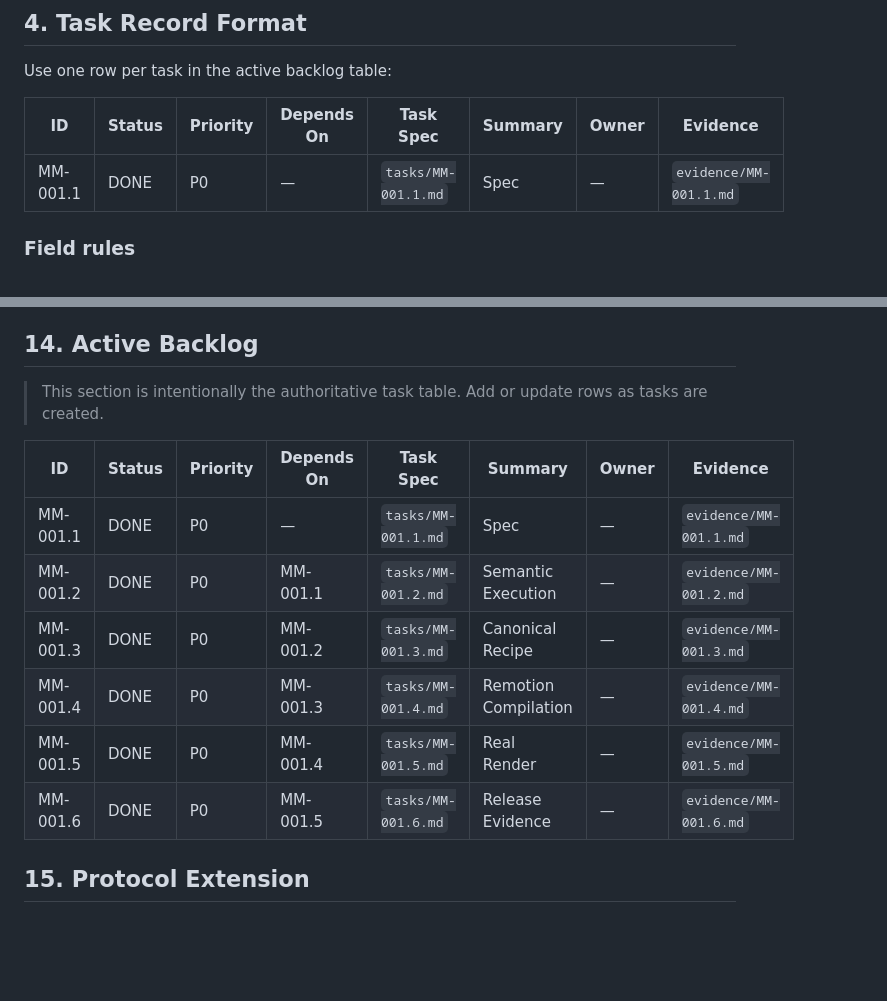
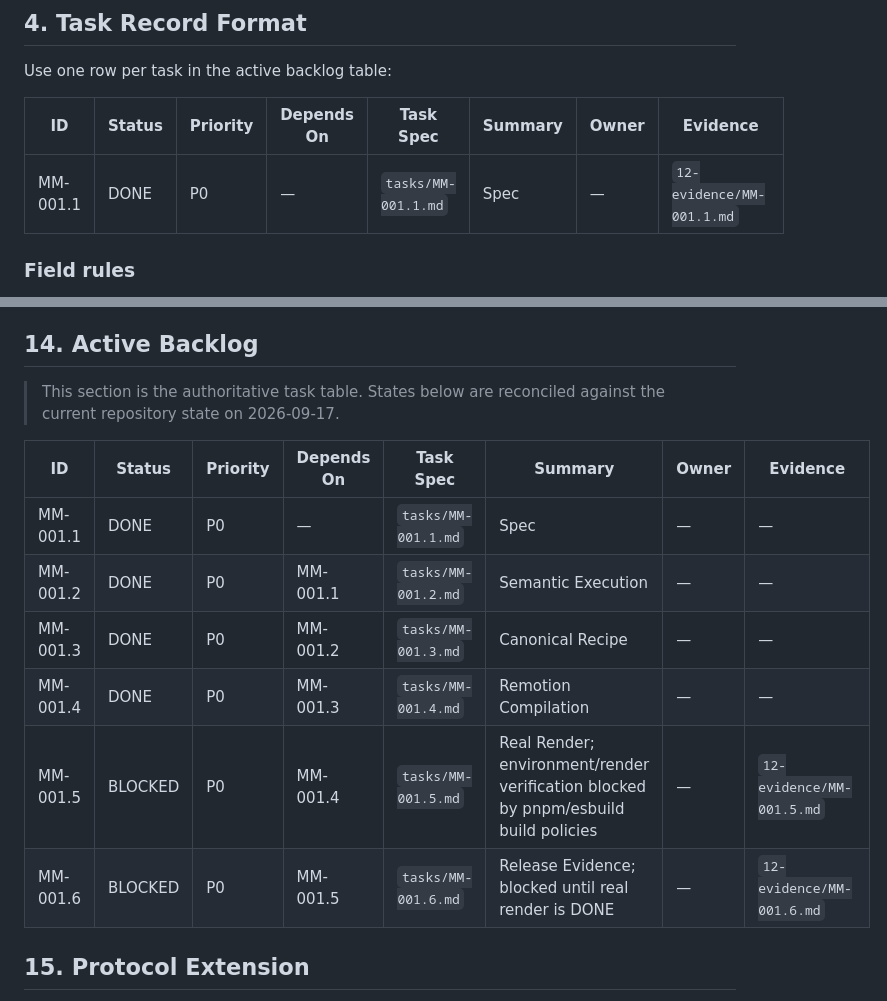
Before and after one commit to virachai/edu-nano-games, a Markdown page: docs/BACKLOG.md, 2 parts joined by grey strips. GitHub-like rendering; blank space fills up the shorter version.

Commit message:
docs(mm-001.5): record real render verification evidence and backlog state as blocked

```diff
--- a/docs/BACKLOG.md
+++ b/docs/BACKLOG.md
@@ -63,7 +63,7 @@ Use one row per task in the active backlog table:
 
 | ID | Status | Priority | Depends On | Task Spec | Summary | Owner | Evidence |
 |---|---|---|---|---|---|---|---|
-| MM-001.1 | DONE | P0 | — | `tasks/MM-001.1.md` | Spec | — | `evidence/MM-001.1.md` |
+| MM-001.1 | DONE | P0 | — | `tasks/MM-001.1.md` | Spec | — | `12-evidence/MM-001.1.md` |
 
 ### Field rules
 
@@ -234,16 +234,16 @@ The exact current state of each task must be kept in the active task records rat
 
 ## 14. Active Backlog
 
-> This section is intentionally the authoritative task table. Add or update rows as tasks are created.
+> This section is the authoritative task table. States below are reconciled against the current repository state on 2026-09-17.
 
 | ID | Status | Priority | Depends On | Task Spec | Summary | Owner | Evidence |
 |---|---|---|---|---|---|---|---|
-| MM-001.1 | DONE | P0 | — | `tasks/MM-001.1.md` | Spec | — | `evidence/MM-001.1.md` |
-| MM-001.2 | DONE | P0 | MM-001.1 | `tasks/MM-001.2.md` | Semantic Execution | — | `evidence/MM-001.2.md` |
-| MM-001.3 | DONE | P0 | MM-001.2 | `tasks/MM-001.3.md` | Canonical Recipe | — | `evidence/MM-001.3.md` |
-| MM-001.4 | DONE | P0 | MM-001.3 | `tasks/MM-001.4.md` | Remotion Compilation | — | `evidence/MM-001.4.md` |
-| MM-001.5 | DONE | P0 | MM-001.4 | `tasks/MM-001.5.md` | Real Render | — | `evidence/MM-001.5.md` |
-| MM-001.6 | DONE | P0 | MM-001.5 | `tasks/MM-001.6.md` | Release Evidence | — | `evidence/MM-001.6.md` |
+| MM-001.1 | DONE | P0 | — | `tasks/MM-001.1.md` | Spec | — | — |
+| MM-001.2 | DONE | P0 | MM-001.1 | `tasks/MM-001.2.md` | Semantic Execution | — | — |
+| MM-001.3 | DONE | P0 | MM-001.2 | `tasks/MM-001.3.md` | Canonical Recipe | — | — |
+| MM-001.4 | DONE | P0 | MM-001.3 | `tasks/MM-001.4.md` | Remotion Compilation | — | — |
+| MM-001.5 | BLOCKED | P0 | MM-001.4 | `tasks/MM-001.5.md` | Real Render; environment/render verification blocked by pnpm/esbuild build policies | — | `12-evidence/MM-001.5.md` |
+| MM-001.6 | BLOCKED | P0 | MM-001.5 | `tasks/MM-001.6.md` | Release Evidence; blocked until real render is DONE | — | `12-evidence/MM-001.6.md` |
 
 ## 15. Protocol Extension
 
```
Also changed, not shown: docs/12-evidence/MM-001.5.md (added, +35 -0 lines).
